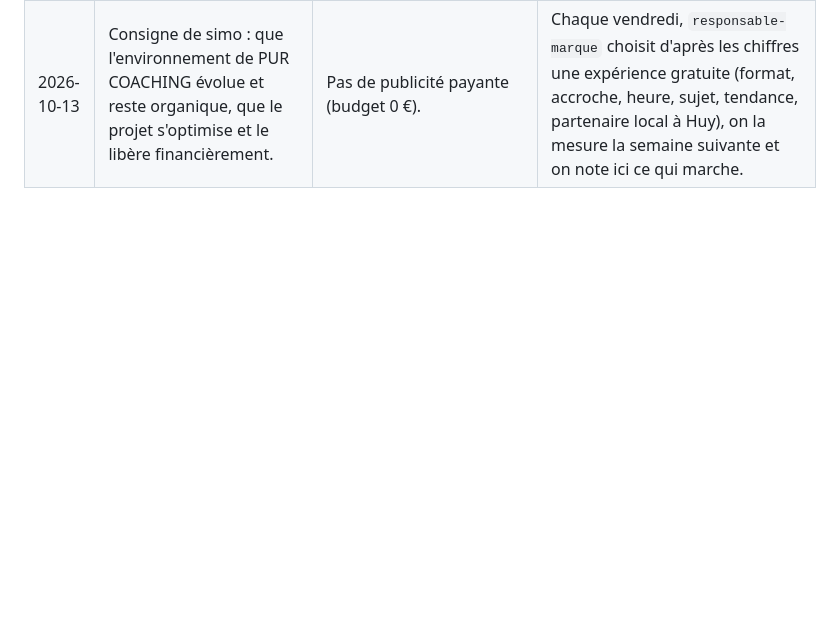
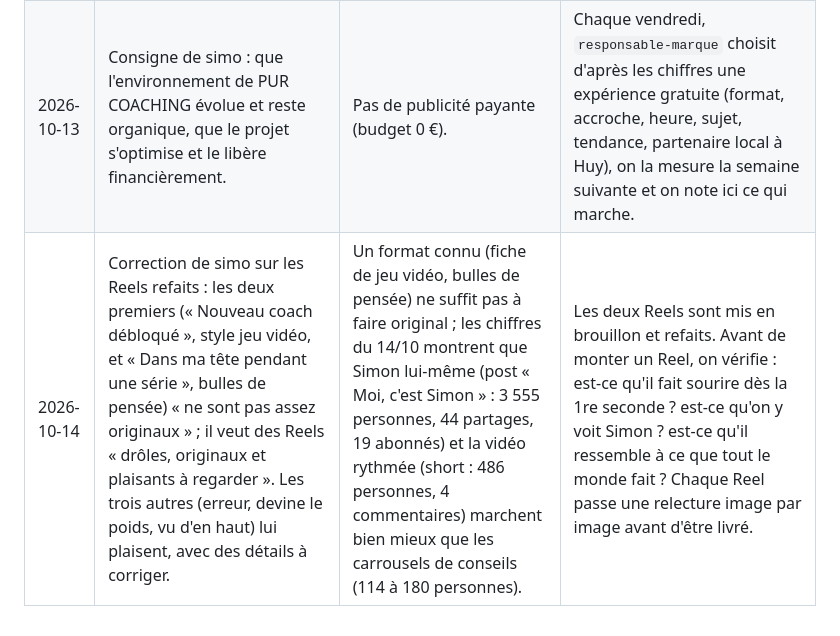
Before and after one commit to 78zy97pksf-sudo/new-agent-, a Markdown page: equipe/pole-marketing/lecons.md, the part around the change. Drawn GitHub-style; blank space fills up the shorter version.

```diff
--- a/equipe/pole-marketing/lecons.md
+++ b/equipe/pole-marketing/lecons.md
@@ -30,3 +30,4 @@ chiffres personnels d'un client.
 | 2026-10-13 | Correction de simo sur les 5 Reels de la salle (extraits d'exercice + étiquettes de texte + bandeau final, sans son) : « bien trop simples, ne vont pas attirer assez de vues, pas assez original et vendeur ». | Ces Reels ressemblaient à tous les Reels de conseils, et ils partaient muets : sur ce compte, Metricool ne peut pas ajouter un son de la bibliothèque Instagram (refus 403). | Chaque vidéo a maintenant : une idée forte dès la 1re seconde qui met Simon en avant (format « séance avec moi », chrono, compteur 1/4…), un son original créé par l'équipe et intégré au fichier (rythme et bruitages, sans droits), des coupes calées sur le rythme, des ralentis et des zooms, des textes animés, et un seul appel à l'action vendeur. Premier essai : « Ma séance pecs + bras en 10 secondes », publié le 13 octobre ; on compare ses vues et ses messages « BILAN » aux Reels suivants. |
 | 2026-10-13 | Choix de simo : « Reels d'abord ». | Le plan gratuit de Metricool limite à 20 posts par mois. | En octobre, les places vont aux Reels de la salle ; les carrousels prêts passent en novembre. |
 | 2026-10-13 | Consigne de simo : que l'environnement de PUR COACHING évolue et reste organique, que le projet s'optimise et le libère financièrement. | Pas de publicité payante (budget 0 €). | Chaque vendredi, `responsable-marque` choisit d'après les chiffres une expérience gratuite (format, accroche, heure, sujet, tendance, partenaire local à Huy), on la mesure la semaine suivante et on note ici ce qui marche. |
+| 2026-10-14 | Correction de simo sur les Reels refaits : les deux premiers (« Nouveau coach débloqué », style jeu vidéo, et « Dans ma tête pendant une série », bulles de pensée) « ne sont pas assez originaux » ; il veut des Reels « drôles, originaux et plaisants à regarder ». Les trois autres (erreur, devine le poids, vu d'en haut) lui plaisent, avec des détails à corriger. | Un format connu (fiche de jeu vidéo, bulles de pensée) ne suffit pas à faire original ; les chiffres du 14/10 montrent que Simon lui-même (post « Moi, c'est Simon » : 3 555 personnes, 44 partages, 19 abonnés) et la vidéo rythmée (short : 486 personnes, 4 commentaires) marchent bien mieux que les carrousels de conseils (114 à 180 personnes). | Les deux Reels sont mis en brouillon et refaits. Avant de monter un Reel, on vérifie : est-ce qu'il fait sourire dès la 1re seconde ? est-ce qu'on y voit Simon ? est-ce qu'il ressemble à ce que tout le monde fait ? Chaque Reel passe une relecture image par image avant d'être livré. |
```
Also changed, not shown: equipe/pole-marketing/calendrier-editorial.md (+4 -4 lines).
